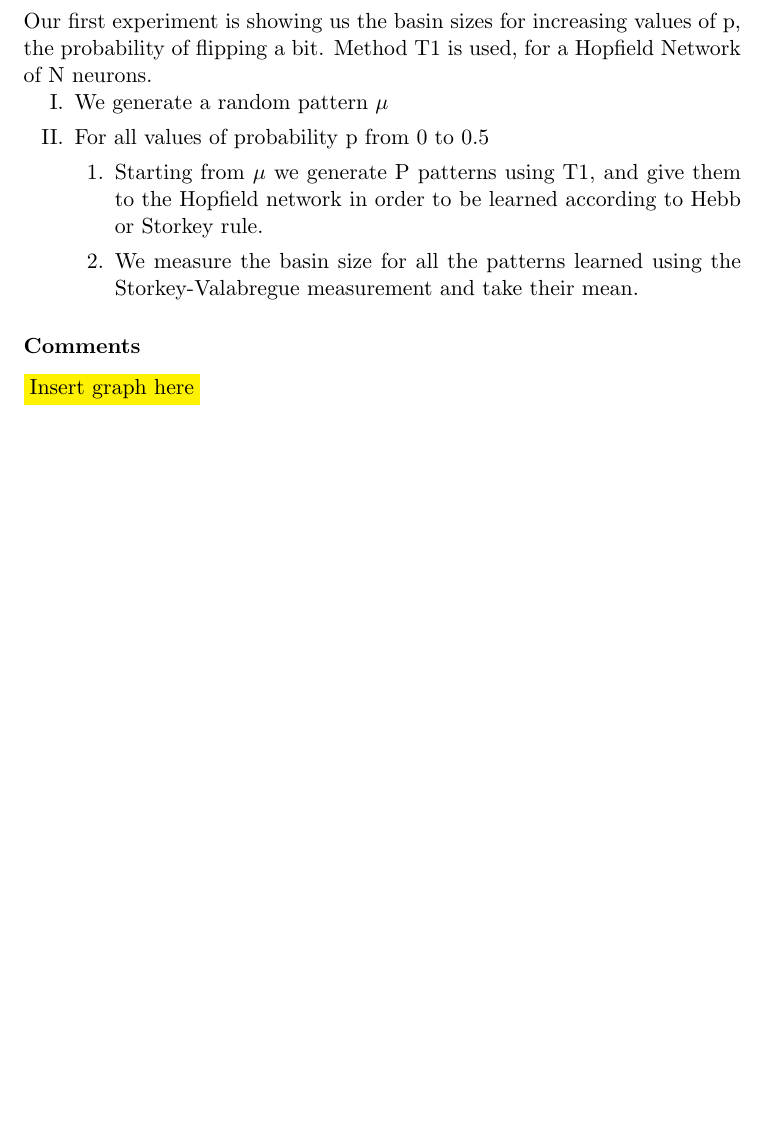
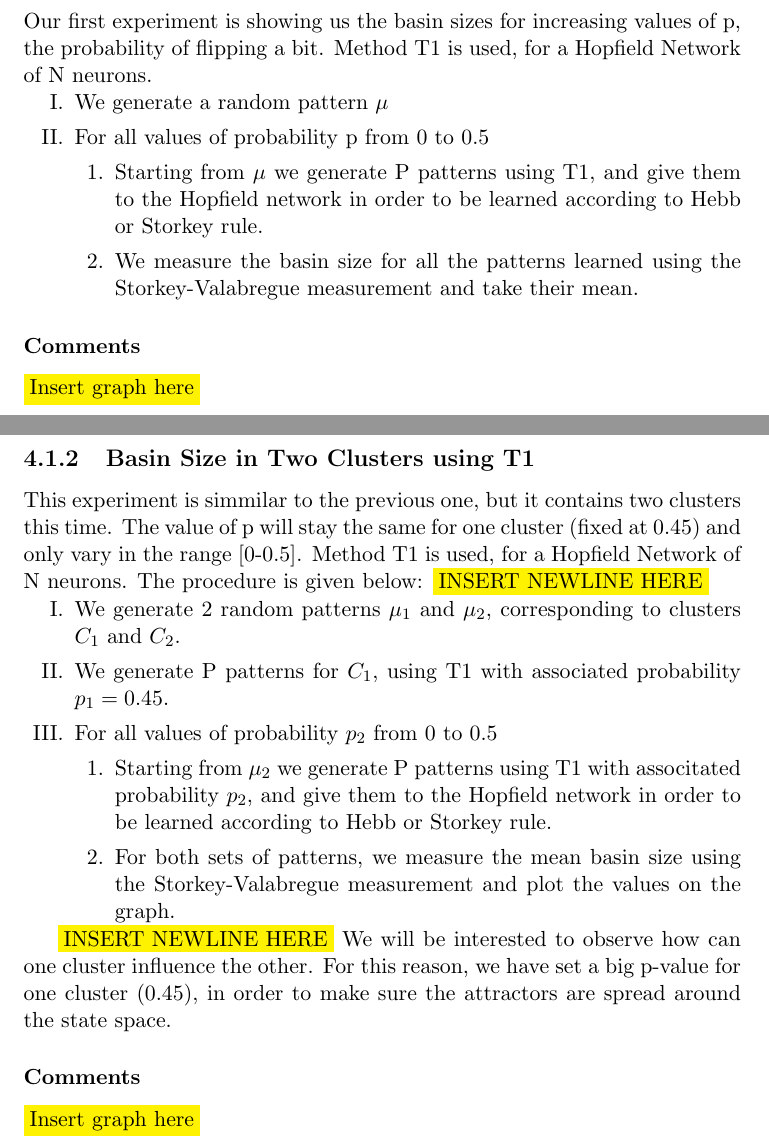
Before and after one commit to imperialhopfield/hopfield, a LaTeX thesis (report/main.tex, which reads report/design_and_implementation.tex): part of page 16 of 22 before the commit and two parts of pages 16 and 17 of 23 after it, the two joined at a grey line, cut so that both start at the same text, the shorter picture padded with empty space. Compiled offline with pdfLaTeX.

Commit message:
finished describing 2nd experiment - 2 clusters - method T1

```diff
--- a/report/design_and_implementation.tex
+++ b/report/design_and_implementation.tex
@@ -31,3 +31,25 @@ Our first experiment is showing us the basin sizes for increasing values of p, t
 
 \subsubsection{Comments}
 \hilight{Insert graph here}
+
+\subsection{Basin Size in Two Clusters using T1}
+
+This experiment is simmilar to the previous one, but it contains two clusters this time. The value of p will stay the same for one cluster (fixed at 0.45) and only vary in the range [0-0.5]. Method T1 is used, for a Hopfield Network of N neurons. The procedure is given below:
+\hilight{INSERT NEWLINE HERE}
+\begin{easylist}[enumerate]
+\ListProperties(Style2*=,Numbers=a,Numbers1=R,FinalMark=.)
+& We generate 2 random patterns \(\mu_{1}\) and \(\mu_{2}\), corresponding to clusters \( C_{1} \) and \( C_{2} \).
+
+& We generate P patterns for \( C_{1} \), using T1 with associated probability \( p_{1}=0.45\).
+
+& For all values of probability \( p_{2} \) from 0 to 0.5
+
+    && Starting from \(\mu_{2}\) we generate P patterns using T1 with associtated probability \( p_{2} \), and give them to the Hopfield network in order to be learned according to Hebb or Storkey rule.
+
+    && For both sets of patterns, we measure the mean basin size using the Storkey-Valabregue measurement and plot the values on the graph.
+\end{easylist}
+\hilight{INSERT NEWLINE HERE}
+We will be interested to observe how can one cluster influence the other. For this reason, we have set a big p-value for one cluster (0.45), in order to make sure the attractors are spread around the state space.
+
+\subsubsection{Comments}
+\hilight{Insert graph here}
```
